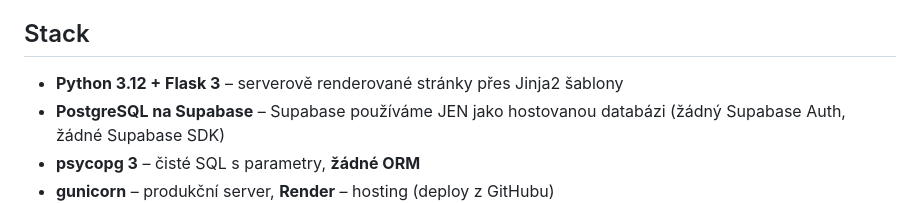
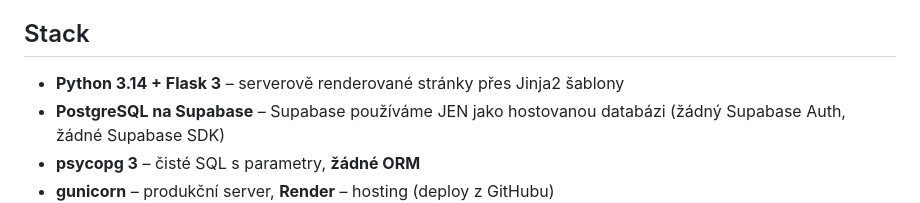
Before and after one commit to vaclavjakubik/Lorham-test, a Markdown page: CLAUDE.md, the part around the change. GitHub-like rendering.

```diff
--- a/CLAUDE.md
+++ b/CLAUDE.md
@@ -17,7 +17,7 @@ Jde o technický test – cílem je rozumné, čitelné a obhajitelné řešení
 - Když něco v tomhle souboru chybí nebo si nejsi jistý, zeptej se. Nehádej.
 
 ## Stack
-- **Python 3.12 + Flask 3** – serverově renderované stránky přes Jinja2 šablony
+- **Python 3.14 + Flask 3** – serverově renderované stránky přes Jinja2 šablony
 - **PostgreSQL na Supabase** – Supabase používáme JEN jako hostovanou databázi
   (žádný Supabase Auth, žádné Supabase SDK)
 - **psycopg 3** – čisté SQL s parametry, **žádné ORM**
```
Also changed, not shown: README.md (+8 -7 lines).
